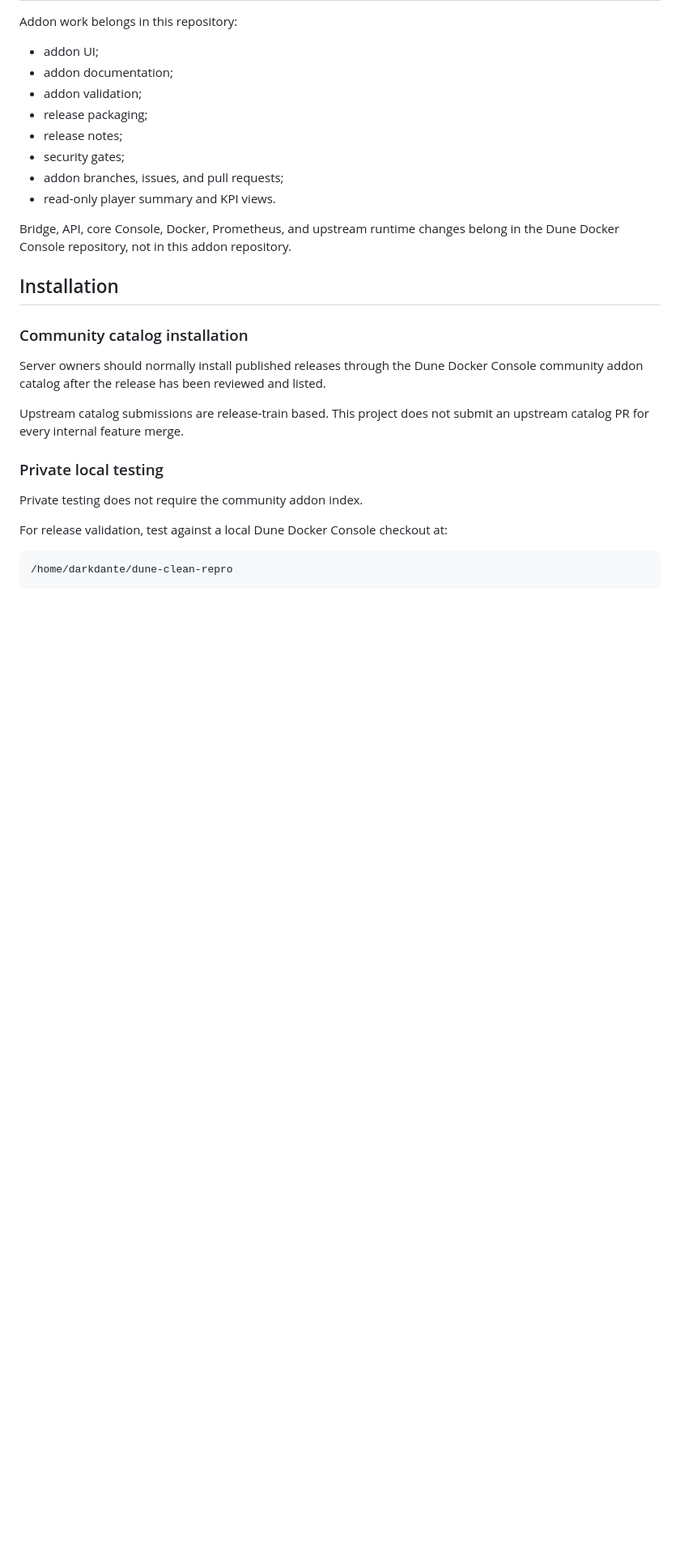
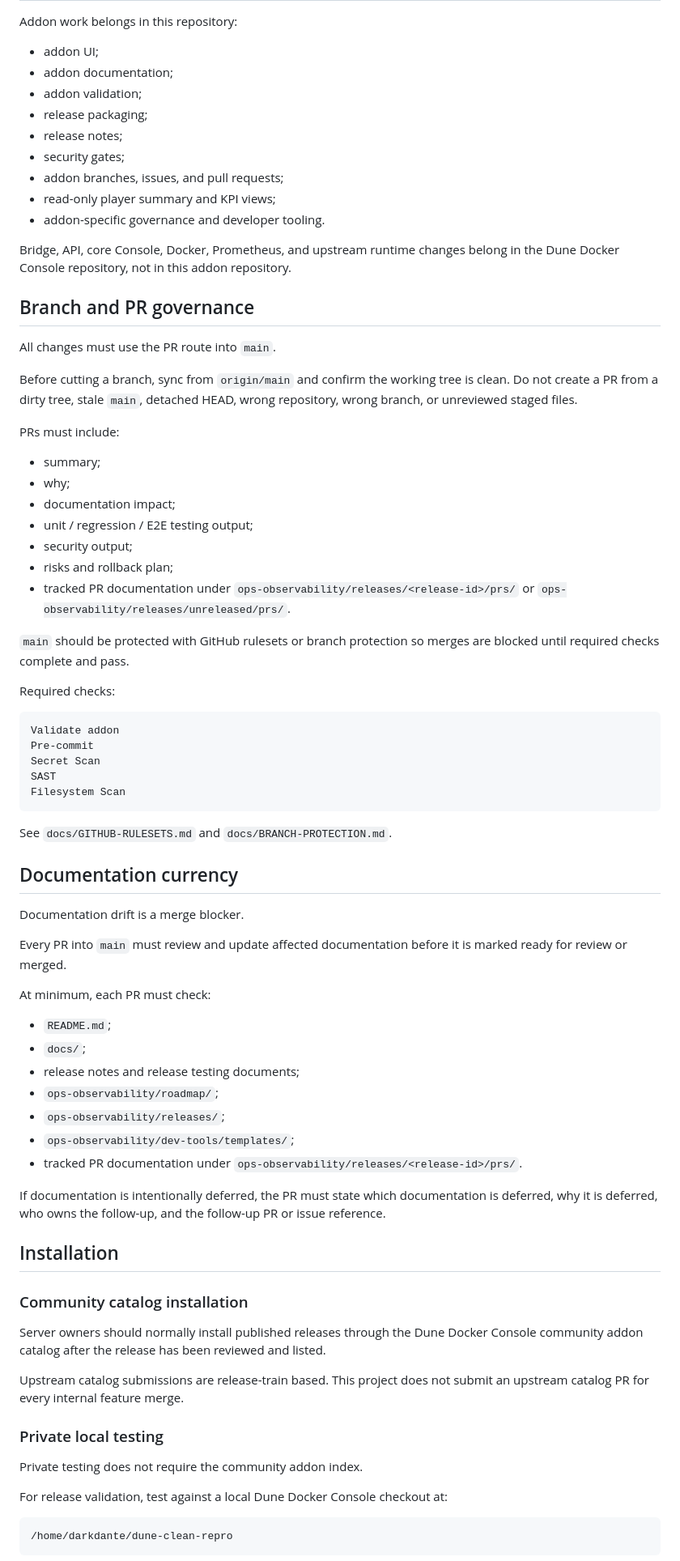
Before and after one commit to yacketrj/dune-ops-observability-addon, a Markdown page: README.md, the part around one of its changes. Shown at 81% size. Drawn GitHub-style; blank space fills up the shorter version.

Commit message:
Sync README with governance gates

````diff
--- a/README.md
+++ b/README.md
@@ -101,9 +103,58 @@ Addon work belongs in this repository:
 - release notes;
 - security gates;
 - addon branches, issues, and pull requests;
-- read-only player summary and KPI views.
+- read-only player summary and KPI views;
+- addon-specific governance and developer tooling.
 
 Bridge, API, core Console, Docker, Prometheus, and upstream runtime changes belong in the Dune Docker Console repository, not in this addon repository.
+
+## Branch and PR governance
+
+All changes must use the PR route into `main`.
+
+Before cutting a branch, sync from `origin/main` and confirm the working tree is clean. Do not create a PR from a dirty tree, stale `main`, detached HEAD, wrong repository, wrong branch, or unreviewed staged files.
+
+PRs must include:
+
+- summary;
+- why;
+- documentation impact;
+- unit / regression / E2E testing output;
+- security output;
+- risks and rollback plan;
+- tracked PR documentation under `ops-observability/releases/<release-id>/prs/` or `ops-observability/releases/unreleased/prs/`.
+
+`main` should be protected with GitHub rulesets or branch protection so merges are blocked until required checks complete and pass.
+
+Required checks:
+
+```text
+Validate addon
+Pre-commit
+Secret Scan
+SAST
+Filesystem Scan
+```
+
+See `docs/GITHUB-RULESETS.md` and `docs/BRANCH-PROTECTION.md`.
+
+## Documentation currency
+
+Documentation drift is a merge blocker.
+
+Every PR into `main` must review and update affected documentation before it is marked ready for review or merged.
+
+At minimum, each PR must check:
+
+- `README.md`;
+- `docs/`;
+- release notes and release testing documents;
+- `ops-observability/roadmap/`;
+- `ops-observability/releases/`;
+- `ops-observability/dev-tools/templates/`;
+- tracked PR documentation under `ops-observability/releases/<release-id>/prs/`.
+
+If documentation is intentionally deferred, the PR must state which documentation is deferred, why it is deferred, who owns the follow-up, and the follow-up PR or issue reference.
 
 ## Installation
 
````
Also changed, not shown: other parts of README.md (+33 -12 lines).
